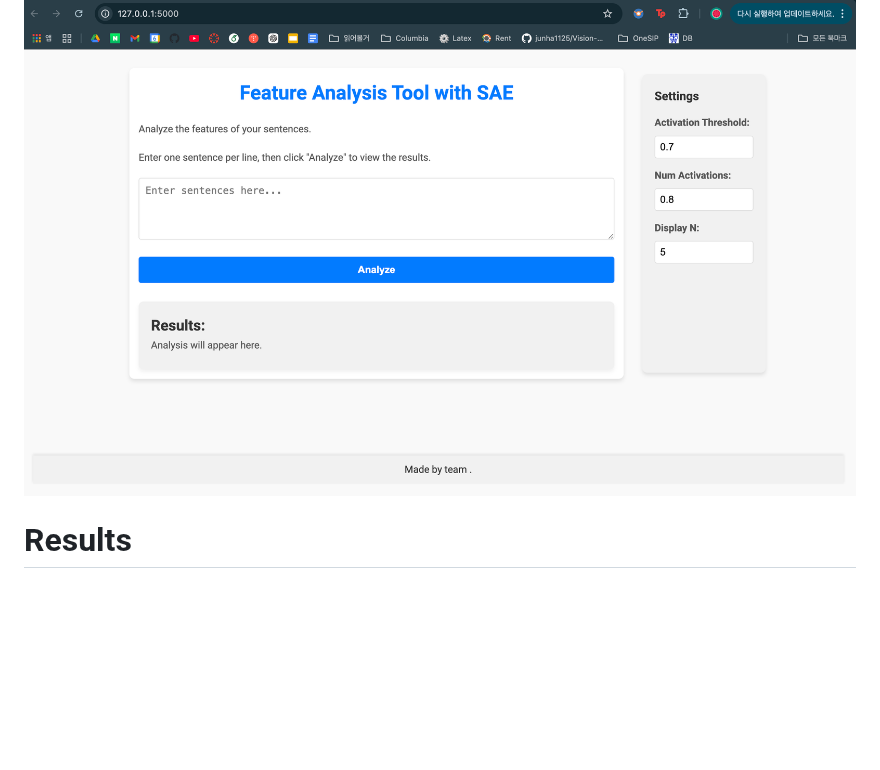
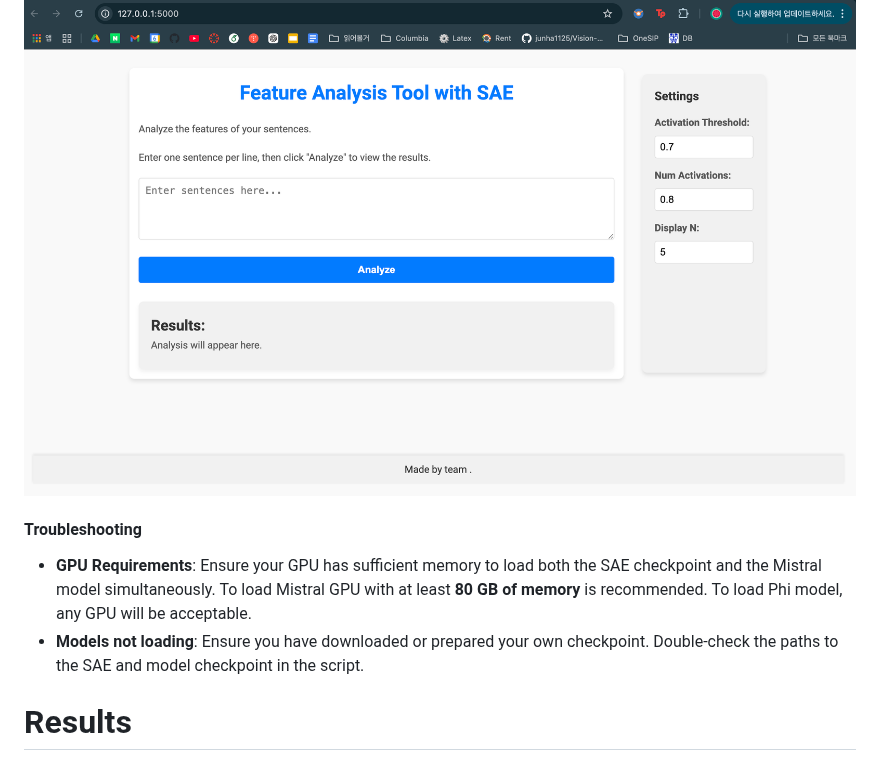
Before and after one commit to memesoo99/LLM_interpretability, a Markdown page: README.md, the part around the change. GitHub-like rendering; blank space fills up the shorter version.

````diff
--- a/README.md
+++ b/README.md
@@ -46,6 +46,9 @@ python server.py
 ```
 ![SAE Web Demo](imgs/demo.png)
 
+#### Troubleshooting
+- **GPU Requirements**: Ensure your GPU has sufficient memory to load both the SAE checkpoint and the Mistral model simultaneously. To load Mistral GPU with at least **80 GB of memory** is recommended. To load Phi model, any GPU will be acceptable.
+- **Models not loading**: Ensure you have downloaded or prepared your own checkpoint. Double-check the paths to the SAE and model checkpoint in the script.
 
 
 # Results
````
